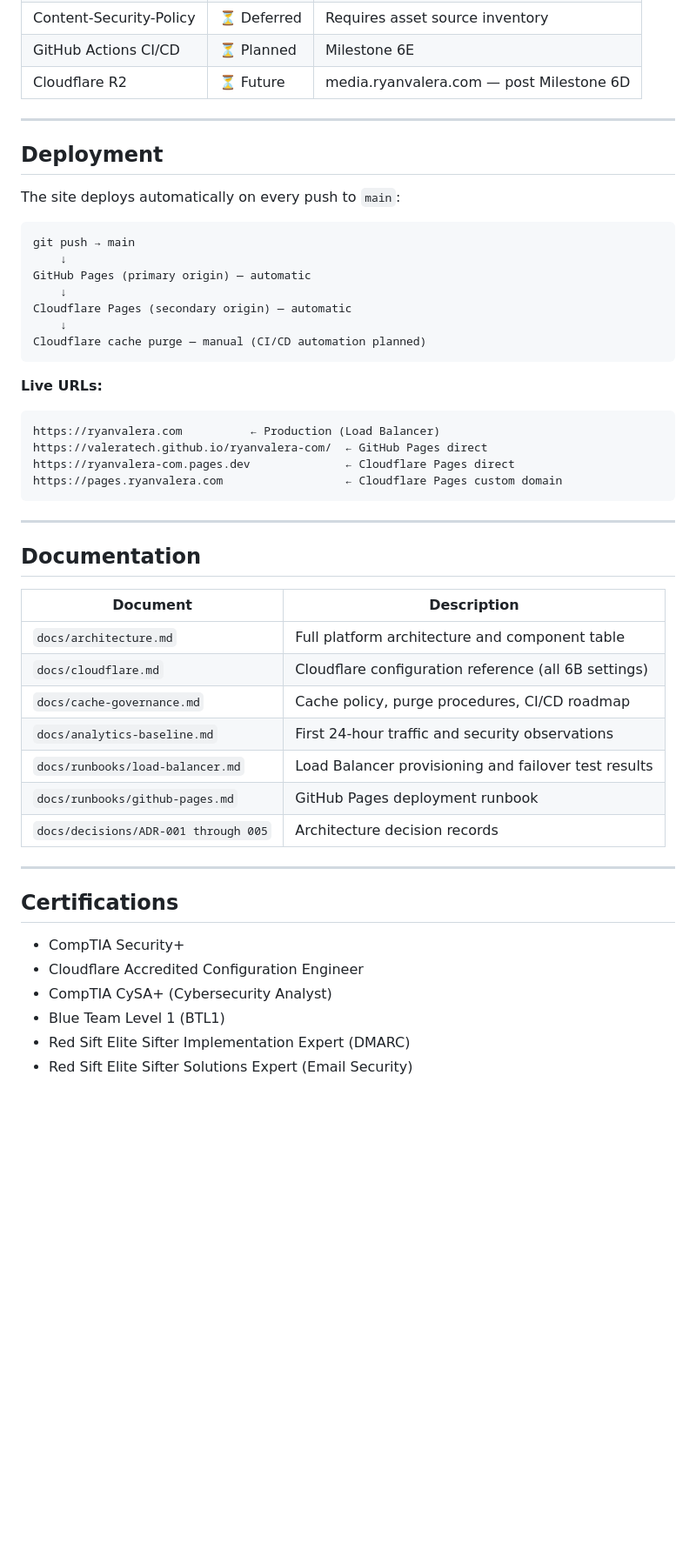
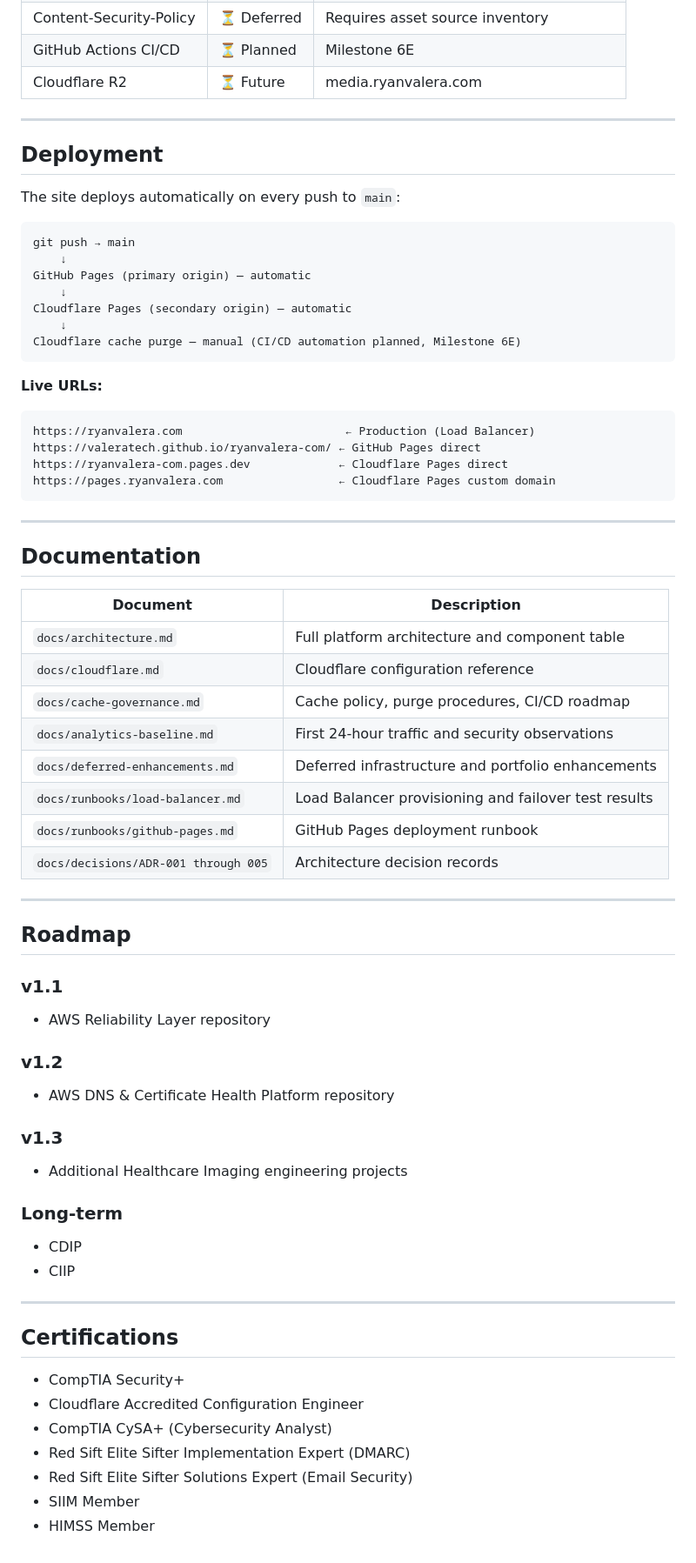
Before and after one commit to valeratech/ryanvalera-com, a Markdown page: README.md, the part around one of its changes. Shown at 87% size. Rendered like a GitHub page; blank space fills up the shorter version.

````diff
--- a/README.md
+++ b/README.md
@@ -89,7 +108,7 @@ ryanvalera-com/
 | HSTS | ⏳ Deferred | Enable after full stability confirmed |
 | Content-Security-Policy | ⏳ Deferred | Requires asset source inventory |
 | GitHub Actions CI/CD | ⏳ Planned | Milestone 6E |
-| Cloudflare R2 | ⏳ Future | media.ryanvalera.com — post Milestone 6D |
+| Cloudflare R2 | ⏳ Future | media.ryanvalera.com |
 
 ---
 
@@ -104,15 +123,15 @@ GitHub Pages (primary origin) — automatic
     ↓
 Cloudflare Pages (secondary origin) — automatic
     ↓
-Cloudflare cache purge — manual (CI/CD automation planned)
+Cloudflare cache purge — manual (CI/CD automation planned, Milestone 6E)
 ```
 
 **Live URLs:**
 ```text
-https://ryanvalera.com          ← Production (Load Balancer)
-https://valeratech.github.io/ryanvalera-com/  ← GitHub Pages direct
-https://ryanvalera-com.pages.dev              ← Cloudflare Pages direct
-https://pages.ryanvalera.com                  ← Cloudflare Pages custom domain
+https://ryanvalera.com                        ← Production (Load Balancer)
+https://valeratech.github.io/ryanvalera-com/ ← GitHub Pages direct
+https://ryanvalera-com.pages.dev             ← Cloudflare Pages direct
+https://pages.ryanvalera.com                 ← Cloudflare Pages custom domain
 ```
 
 ---
@@ -122,12 +141,30 @@ https://pages.ryanvalera.com                  ← Cloudflare Pages custom domain
 | Document | Description |
 |---|---|
 | `docs/architecture.md` | Full platform architecture and component table |
-| `docs/cloudflare.md` | Cloudflare configuration reference (all 6B settings) |
+| `docs/cloudflare.md` | Cloudflare configuration reference |
 | `docs/cache-governance.md` | Cache policy, purge procedures, CI/CD roadmap |
 | `docs/analytics-baseline.md` | First 24-hour traffic and security observations |
+| `docs/deferred-enhancements.md` | Deferred infrastructure and portfolio enhancements |
 | `docs/runbooks/load-balancer.md` | Load Balancer provisioning and failover test results |
 | `docs/runbooks/github-pages.md` | GitHub Pages deployment runbook |
 | `docs/decisions/ADR-001 through 005` | Architecture decision records |
+
+---
+
+## Roadmap
+
+### v1.1
+- AWS Reliability Layer repository
+
+### v1.2
+- AWS DNS & Certificate Health Platform repository
+
+### v1.3
+- Additional Healthcare Imaging engineering projects
+
+### Long-term
+- CDIP
+- CIIP
 
 ---
 
@@ -136,6 +173,7 @@ https://pages.ryanvalera.com                  ← Cloudflare Pages custom domain
 - CompTIA Security+
 - Cloudflare Accredited Configuration Engineer
 - CompTIA CySA+ (Cybersecurity Analyst)
-- Blue Team Level 1 (BTL1)
 - Red Sift Elite Sifter Implementation Expert (DMARC)
 - Red Sift Elite Sifter Solutions Expert (Email Security)
+- SIIM Member
+- HIMSS Member
````
Also changed, not shown: other parts of README.md (+31 -12 lines).
